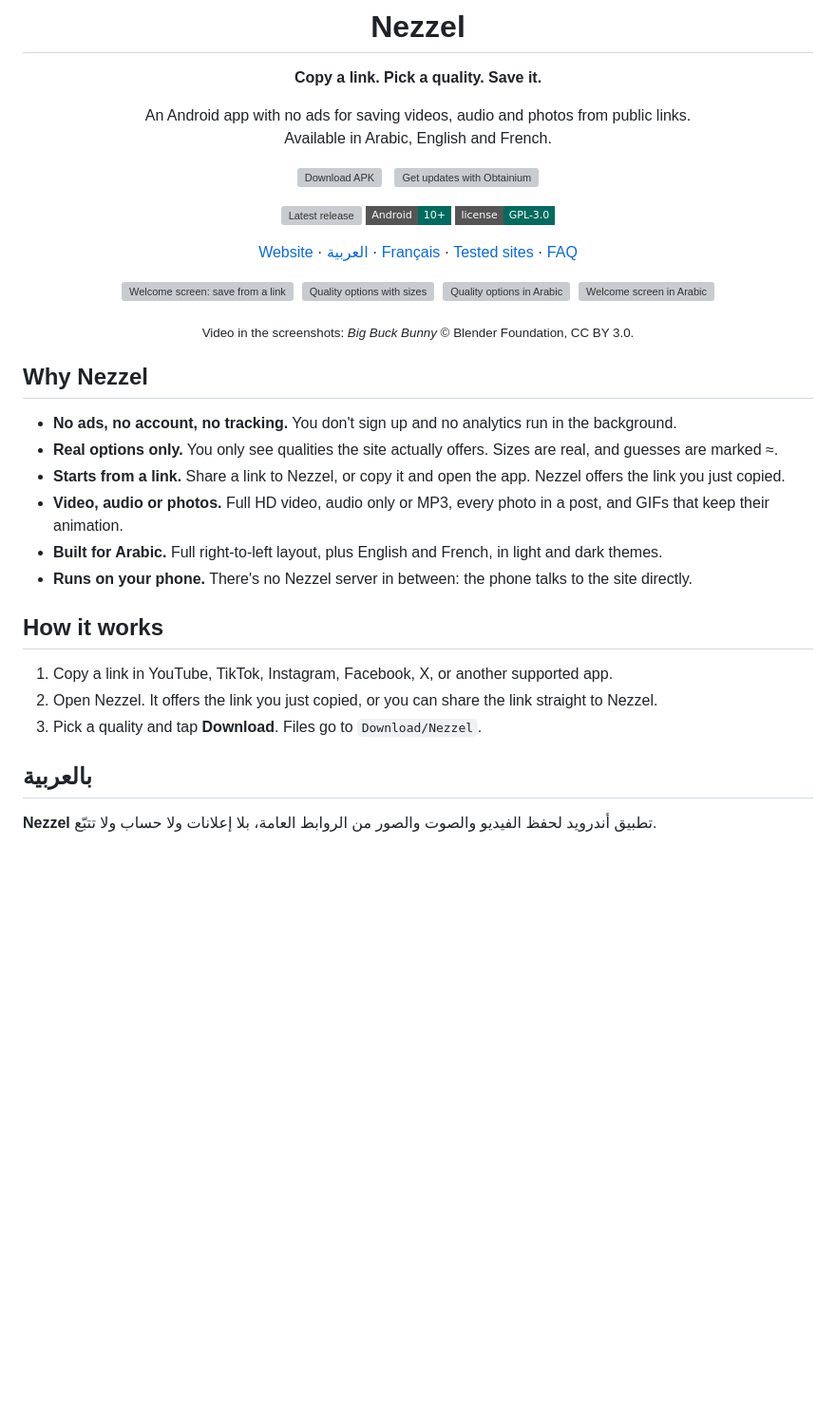
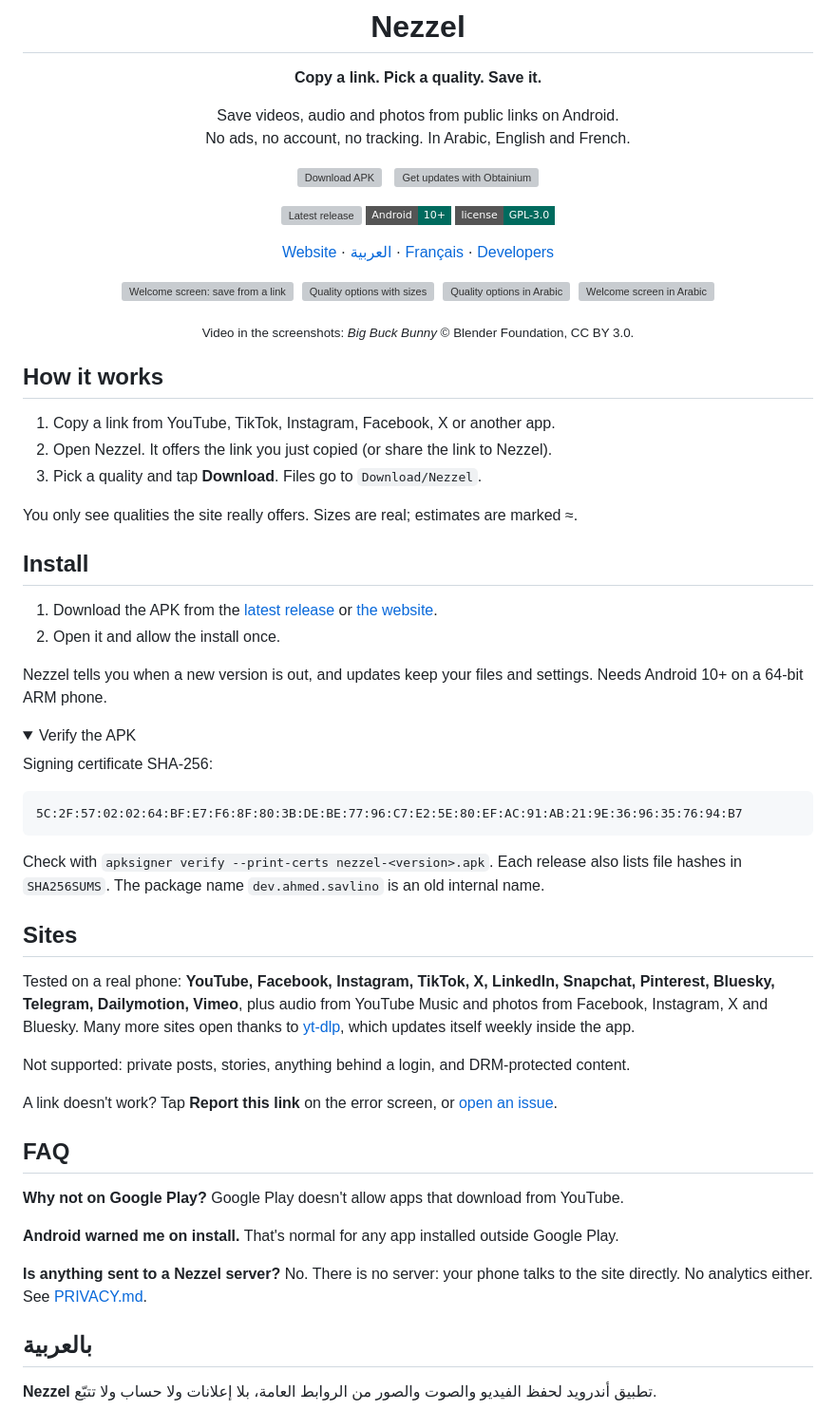
Before and after one commit to ahmed-abdat/nezzel, a Markdown page: README.md, the part around one of its changes. Shown at 95% size. Rendered like a GitHub page; folded sections open; badges without logos; blank space fills up the shorter version; grey boxes are pictures that could not be loaded.

````diff
--- a/README.md
+++ b/README.md
@@ -6,8 +6,8 @@
 
 **Copy a link. Pick a quality. Save it.**
 
-An Android app with no ads for saving videos, audio and photos from public links.<br>
-Available in Arabic, English and French.
+Save videos, audio and photos from public links on Android.<br>
+No ads, no account, no tracking. In Arabic, English and French.
 
 <a href="https://github.com/ahmed-abdat/nezzel/releases/latest"><img src=".github/assets/download-apk.svg" alt="Download APK" height="64"></a>
 &nbsp;
@@ -17,7 +17,7 @@ Available in Arabic, English and French.
 [![Android 10+](https://img.shields.io/badge/Android-10%2B-006B5E?style=flat-square)](#install)
 [![License: GPL-3.0](https://img.shields.io/badge/license-GPL--3.0-006B5E?style=flat-square)](LICENSE)
 
-[Website](https://nezzel.hululsoft.mr) · [العربية](#بالعربية) · [Français](#en-français) · [Tested sites](#tested-sites) · [FAQ](#faq)
+[Website](https://nezzel.hululsoft.mr) · [العربية](#بالعربية) · [Français](#en-français) · [Developers](#for-developers)
 
 <a href="fastlane/metadata/android/en-US/images/phoneScreenshots/1.png"><img src="fastlane/metadata/android/en-US/images/phoneScreenshots/1.png" width="22%" alt="Welcome screen: save from a link"></a>&nbsp;
 <a href="fastlane/metadata/android/en-US/images/phoneScreenshots/2.png"><img src="fastlane/metadata/android/en-US/images/phoneScreenshots/2.png" width="22%" alt="Quality options with sizes"></a>&nbsp;
@@ -28,20 +28,49 @@ Available in Arabic, English and French.
 
 </div>
 
-## Why Nezzel
-
-- **No ads, no account, no tracking.** You don't sign up and no analytics run in the background.
-- **Real options only.** You only see qualities the site actually offers. Sizes are real, and guesses are marked ≈.
-- **Starts from a link.** Share a link to Nezzel, or copy it and open the app. Nezzel offers the link you just copied.
-- **Video, audio or photos.** Full HD video, audio only or MP3, every photo in a post, and GIFs that keep their animation.
-- **Built for Arabic.** Full right-to-left layout, plus English and French, in light and dark themes.
-- **Runs on your phone.** There's no Nezzel server in between: the phone talks to the site directly.
-
 ## How it works
 
-1. Copy a link in YouTube, TikTok, Instagram, Facebook, X, or another supported app.
-2. Open Nezzel. It offers the link you just copied, or you can share the link straight to Nezzel.
+1. Copy a link from YouTube, TikTok, Instagram, Facebook, X or another app.
+2. Open Nezzel. It offers the link you just copied (or share the link to Nezzel).
 3. Pick a quality and tap **Download**. Files go to `Download/Nezzel`.
+
+You only see qualities the site really offers. Sizes are real; estimates are marked ≈.
+
+## Install
+
+1. Download the APK from the [latest release](https://github.com/ahmed-abdat/nezzel/releases/latest) or [the website](https://nezzel.hululsoft.mr).
+2. Open it and allow the install once.
+
+Nezzel tells you when a new version is out, and updates keep your files and settings. Needs Android 10+ on a 64-bit ARM phone.
+
+<details>
+<summary>Verify the APK</summary>
+
+Signing certificate SHA-256:
+
+```
+5C:2F:57:02:02:64:BF:E7:F6:8F:80:3B:DE:BE:77:96:C7:E2:5E:80:EF:AC:91:AB:21:9E:36:96:35:76:94:B7
+```
+
+Check with `apksigner verify --print-certs nezzel-<version>.apk`. Each release also lists file hashes in `SHA256SUMS`. The package name `dev.ahmed.savlino` is an old internal name.
+
+</details>
+
+## Sites
+
+Tested on a real phone: **YouTube, Facebook, Instagram, TikTok, X, LinkedIn, Snapchat, Pinterest, Bluesky, Telegram, Dailymotion, Vimeo**, plus audio from YouTube Music and photos from Facebook, Instagram, X and Bluesky. Many more sites open thanks to [yt-dlp](https://github.com/yt-dlp/yt-dlp), which updates itself weekly inside the app.
+
+Not supported: private posts, stories, anything behind a login, and DRM-protected content.
+
+A link doesn't work? Tap **Report this link** on the error screen, or [open an issue](https://github.com/ahmed-abdat/nezzel/issues/new/choose).
+
+## FAQ
+
+**Why not on Google Play?** Google Play doesn't allow apps that download from YouTube.
+
+**Android warned me on install.** That's normal for any app installed outside Google Play.
+
+**Is anything sent to a Nezzel server?** No. There is no server: your phone talks to the site directly. No analytics either. See [PRIVACY.md](PRIVACY.md).
 
 <div dir="rtl">
 
````
Also changed, not shown: other parts of README.md (+18 -103 lines).
